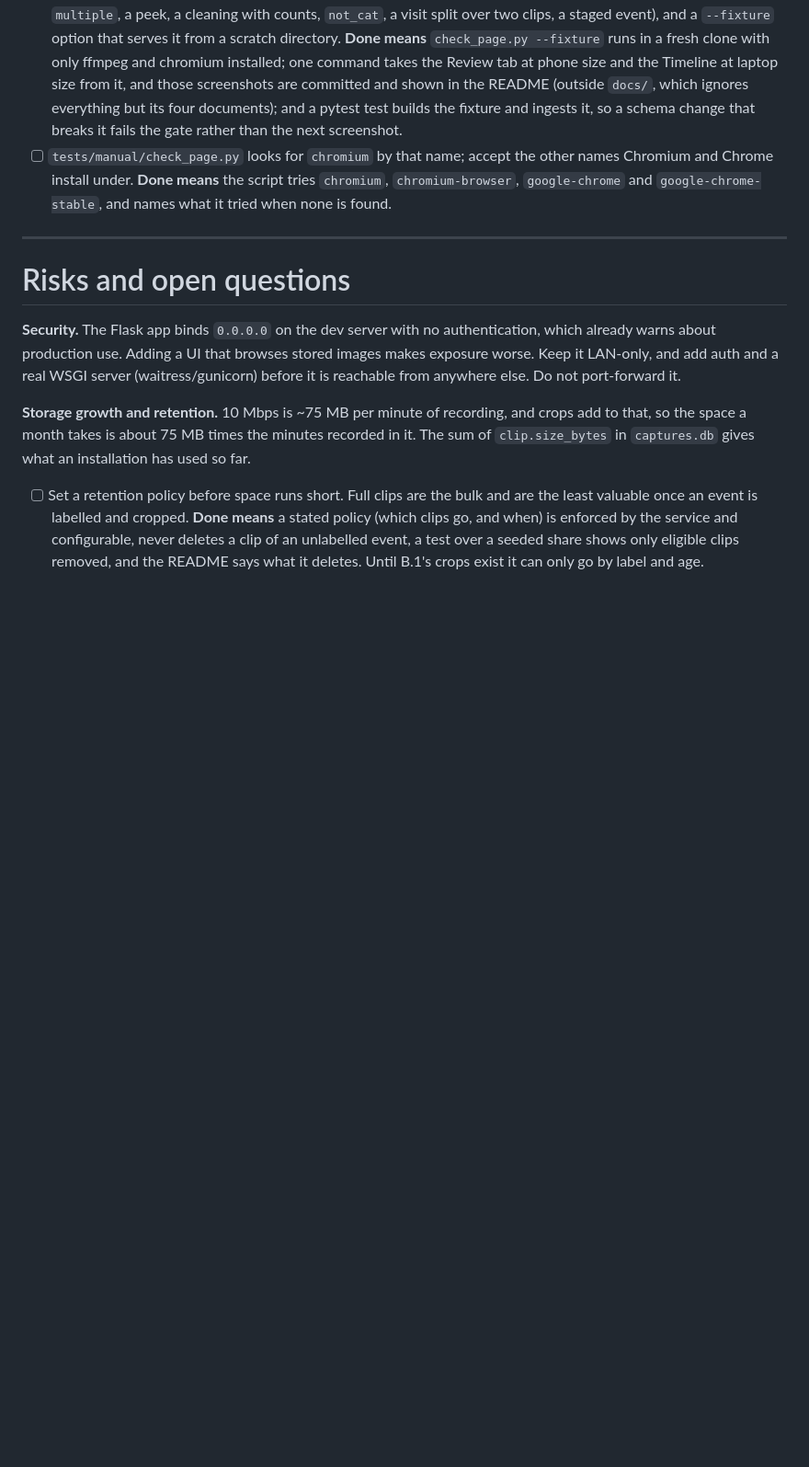
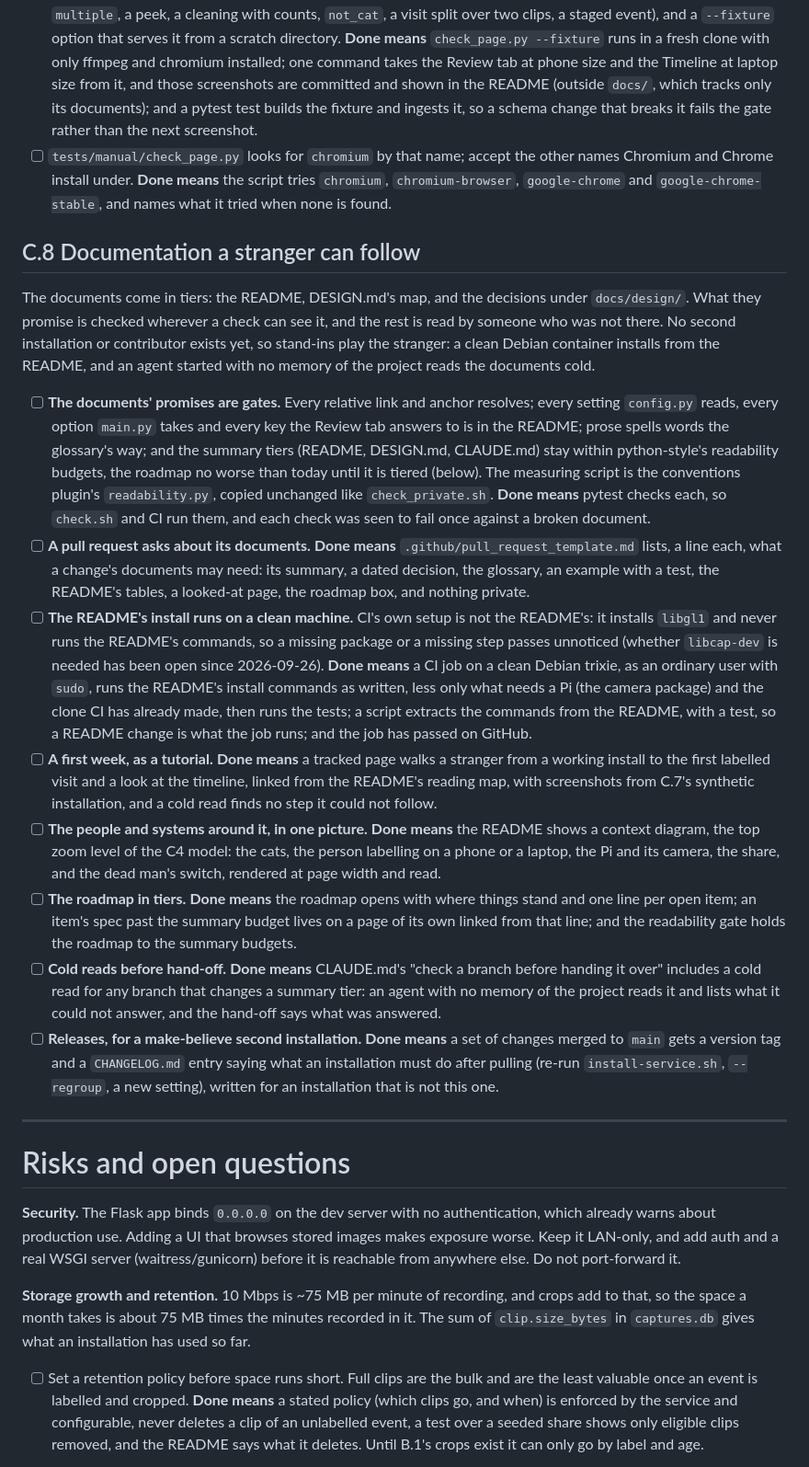
Before and after one commit to Thinmindt/CatDetector, a Markdown page: docs/ROADMAP.md, the part around the change. Shown at 92% size. Drawn GitHub-style; blank space fills up the shorter version.

Commit message:
Roadmap C.8: documentation a stranger can follow, checked where a check can see
Eight items with done-means, from comparing the project's documents with
well-documented projects: the documents' promises as gates (links, settings,
options, keys, spelling, readability budgets), a pull-request template, the
README's install run on a clean machine in CI, a first-week tutorial, a C4
context diagram, the roadmap in tiers, cold reads before hand-off, and
releases with a changelog. No second installation or contributor exists, so
stand-ins play the stranger: a clean container and an agent with no memory.

Also C.7: docs/ now tracks more than four documents.

Co-Authored-By: Claude Opus 5.5 <noreply@anthropic.com>

```diff
--- a/docs/ROADMAP.md
+++ b/docs/ROADMAP.md
@@ -553,13 +553,63 @@ Each works for the setup it was built on and would bite someone else:
       **Done means** `check_page.py --fixture` runs in a fresh clone with only ffmpeg and
       chromium installed; one command takes the Review tab at phone size and the Timeline at
       laptop size from it, and those screenshots are committed and shown in the README (outside
-      `docs/`, which ignores everything but its four documents); and a pytest test builds the
+      `docs/`, which tracks only its documents); and a pytest test builds the
       fixture and ingests it, so a schema change that breaks it fails the gate rather than the
       next screenshot.
 - [ ] `tests/manual/check_page.py` looks for `chromium` by that name; accept the other names
       Chromium and Chrome install under.
       **Done means** the script tries `chromium`, `chromium-browser`, `google-chrome` and
       `google-chrome-stable`, and names what it tried when none is found.
+
+## C.8 Documentation a stranger can follow
+
+The documents come in tiers: the README, DESIGN.md's map, and the decisions under `docs/design/`.
+What they promise is checked wherever a check can see it, and the rest is read by someone who
+was not there. No second installation or contributor exists yet, so stand-ins play the stranger:
+a clean Debian container installs from the README, and an agent started with no memory of the
+project reads the documents cold.
+
+- [ ] **The documents' promises are gates.** Every relative link and anchor resolves; every
+      setting `config.py` reads, every option `main.py` takes and every key the Review tab
+      answers to is in the README; prose spells words the glossary's way; and the summary tiers
+      (README, DESIGN.md, CLAUDE.md) stay within python-style's readability budgets, the roadmap
+      no worse than today until it is tiered (below). The measuring script is the conventions
+      plugin's `readability.py`, copied unchanged like `check_private.sh`.
+      **Done means** pytest checks each, so `check.sh` and CI run them, and each check was seen
+      to fail once against a broken document.
+- [ ] **A pull request asks about its documents.**
+      **Done means** `.github/pull_request_template.md` lists, a line each, what a change's
+      documents may need: its summary, a dated decision, the glossary, an example with a test,
+      the README's tables, a looked-at page, the roadmap box, and nothing private.
+- [ ] **The README's install runs on a clean machine.** CI's own setup is not the README's: it
+      installs `libgl1` and never runs the README's commands, so a missing package or a missing
+      step passes unnoticed (whether `libcap-dev` is needed has been open since 2026-09-26).
+      **Done means** a CI job on a clean Debian trixie, as an ordinary user with `sudo`, runs the
+      README's install commands as written, less only what needs a Pi (the camera package) and
+      the clone CI has already made, then runs the tests; a script extracts the commands from
+      the README, with a test, so a README change is what the job runs; and the job has passed
+      on GitHub.
+- [ ] **A first week, as a tutorial.**
+      **Done means** a tracked page walks a stranger from a working install to the first
+      labelled visit and a look at the timeline, linked from the README's reading map, with
+      screenshots from C.7's synthetic installation, and a cold read finds no step it could not
+      follow.
+- [ ] **The people and systems around it, in one picture.**
+      **Done means** the README shows a context diagram, the top zoom level of the C4 model: the
+      cats, the person labelling on a phone or a laptop, the Pi and its camera, the share, and
+      the dead man's switch, rendered at page width and read.
+- [ ] **The roadmap in tiers.**
+      **Done means** the roadmap opens with where things stand and one line per open item; an
+      item's spec past the summary budget lives on a page of its own linked from that line; and
+      the readability gate holds the roadmap to the summary budgets.
+- [ ] **Cold reads before hand-off.**
+      **Done means** CLAUDE.md's "check a branch before handing it over" includes a cold read for
+      any branch that changes a summary tier: an agent with no memory of the project reads it
+      and lists what it could not answer, and the hand-off says what was answered.
+- [ ] **Releases, for a make-believe second installation.**
+      **Done means** a set of changes merged to `main` gets a version tag and a `CHANGELOG.md`
+      entry saying what an installation must do after pulling (re-run `install-service.sh`,
+      `--regroup`, a new setting), written for an installation that is not this one.
 
 ---
 
```
